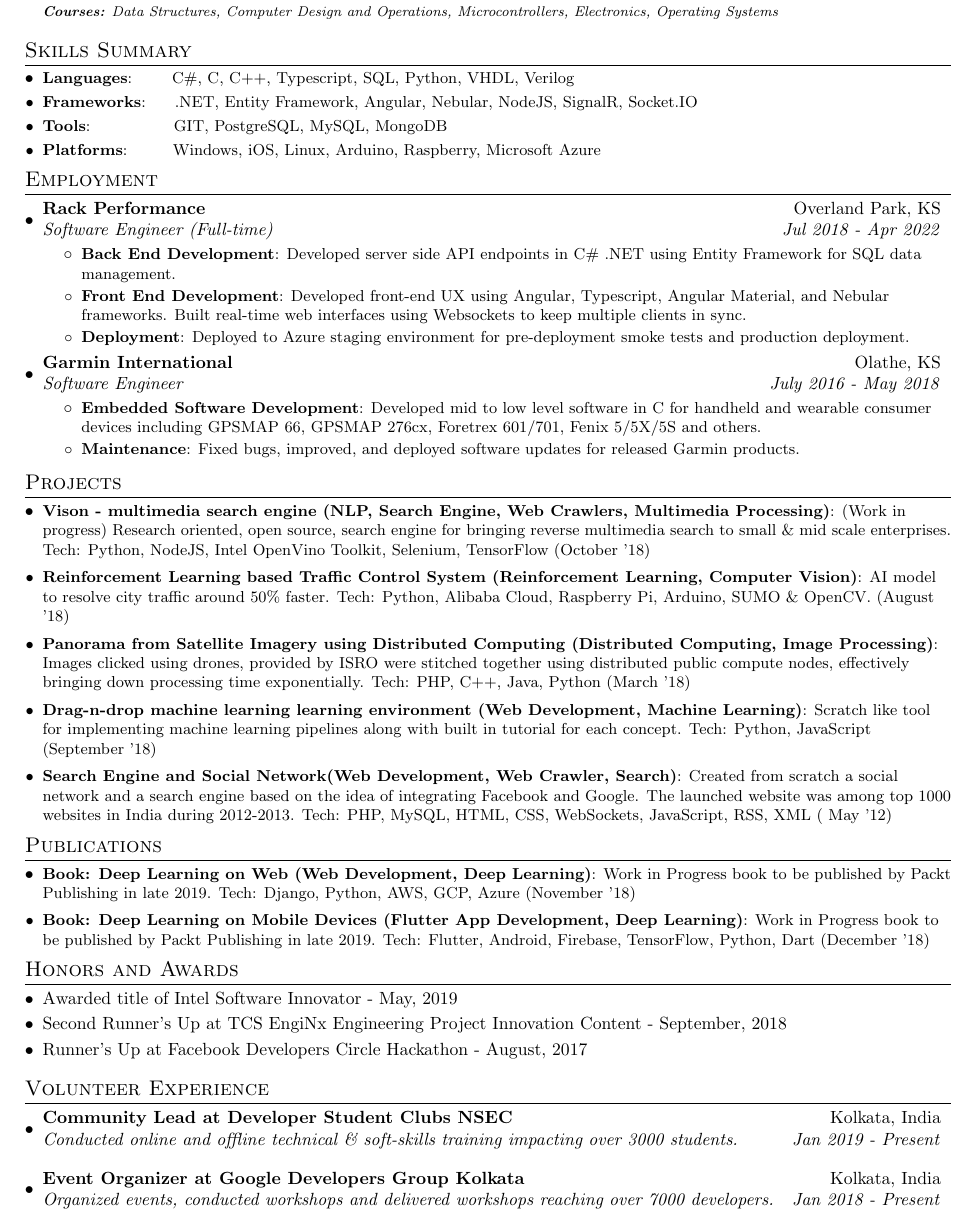
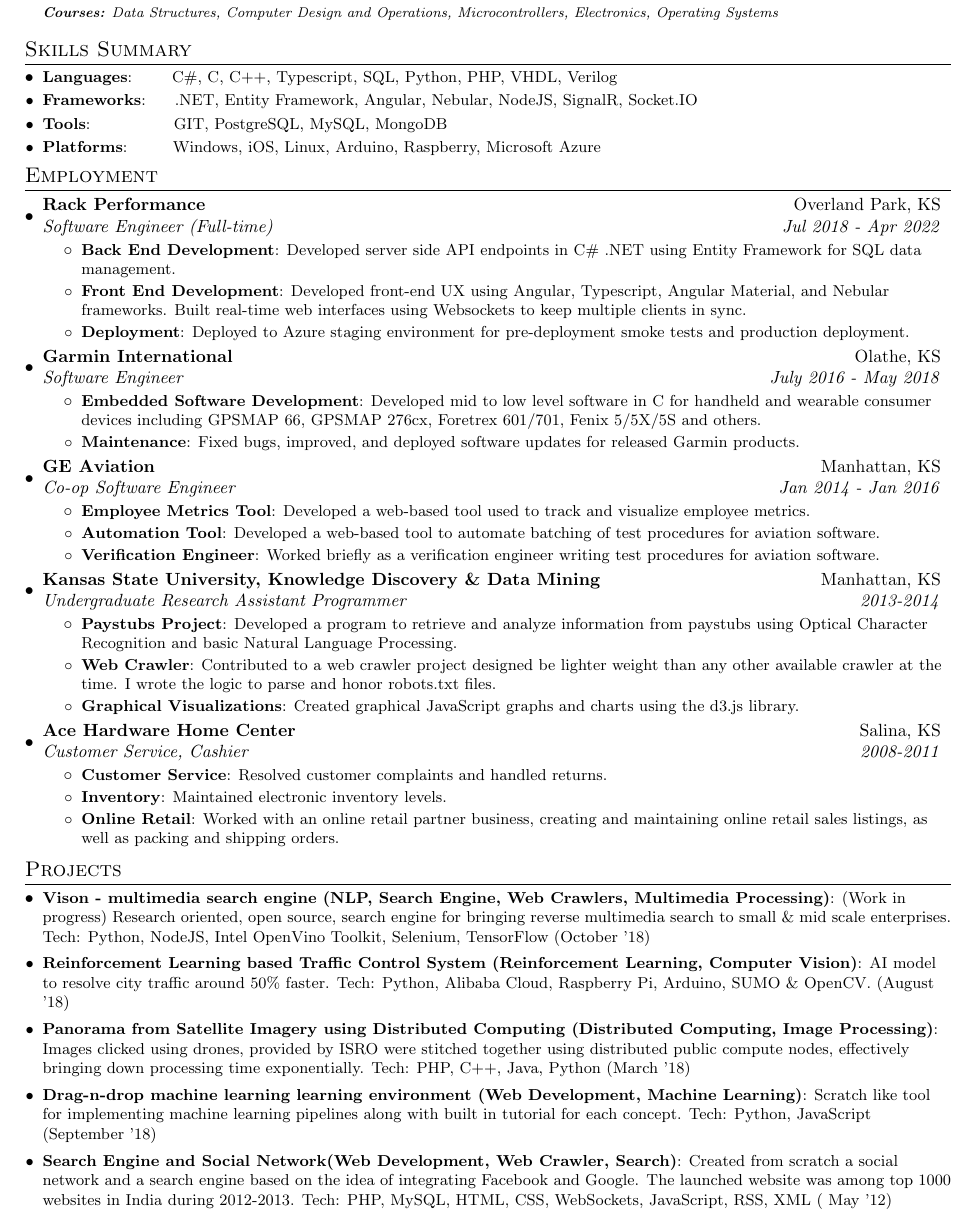
Before and after one commit to Serialbocks/Resume, a LaTeX CV (Resume.tex): part of the page, cut so that both start at the same text. Compiled offline with pdfLaTeX.

Commit message:
Add GE Aviation, KDD and Ace hardware

```diff
--- a/Resume.tex
+++ b/Resume.tex
@@ -98,13 +98,15 @@
 \vspace{-5pt}
 \section{Skills Summary}
 	\resumeSubHeadingListStart
-	\resumeSubItem{Languages}{~~~~~~C\#, C, C++, Typescript, SQL, Python, VHDL, Verilog}
+	\resumeSubItem{Languages}{~~~~~~C\#, C, C++, Typescript, SQL, Python, PHP, VHDL, Verilog}
 	\resumeSubItem{Frameworks}{~~~~.NET, Entity Framework, Angular, Nebular, NodeJS, SignalR, Socket.IO}
 	\resumeSubItem{Tools}{~~~~~~~~~~~~~~GIT, PostgreSQL, MySQL, MongoDB}
 	\resumeSubItem{Platforms}{~~~~~~~Windows, iOS, Linux, Arduino, Raspberry, Microsoft Azure}
 
 \resumeSubHeadingListEnd
 \vspace{-5pt}
+
+%-----------EMPLOYMENT-----------------
 \section{Employment}
   \resumeSubHeadingListStart
     \resumeSubheading{Rack Performance}{Overland Park, KS}
@@ -129,6 +131,43 @@
           {Fixed bugs, improved, and deployed software updates for released Garmin products.}
 		\resumeItemListEnd
 
+    \resumeSubheading
+		{GE Aviation}{Manhattan, KS}
+		{Co-op Software Engineer}{Jan 2014 - Jan 2016}
+		\resumeItemListStart
+        \resumeItem{Employee Metrics Tool}
+          {Developed a web-based tool used to track and visualize employee metrics.}
+        \resumeItem{Automation Tool}
+          {Developed a web-based tool to automate batching of test procedures for aviation software.}
+        \resumeItem{Verification Engineer}
+          {Worked briefly as a verification engineer writing test procedures for aviation software.}
+		\resumeItemListEnd
+
+    \resumeSubheading
+		{Kansas State University, Knowledge Discovery \& Data Mining}{Manhattan, KS}
+		{Undergraduate Research Assistant Programmer}{2013-2014}
+		\resumeItemListStart
+        \resumeItem{Paystubs Project}
+          {Developed a program to retrieve and analyze information from paystubs using Optical Character Recognition and basic Natural Language Processing.}
+        \resumeItem{Web Crawler}
+          {Contributed to a web crawler project designed be lighter weight than any other available crawler at the time.
+            I wrote the logic to parse and honor robots.txt files.}
+        \resumeItem{Graphical Visualizations}
+          {Created graphical JavaScript graphs and charts using the d3.js library.}
+		\resumeItemListEnd
+
+    \resumeSubheading
+		{Ace Hardware Home Center}{Salina, KS}
+		{Customer Service, Cashier}{2008-2011}
+		\resumeItemListStart
+        \resumeItem{Customer Service}
+          {Resolved customer complaints and handled returns.}
+        \resumeItem{Inventory}
+          {Maintained electronic inventory levels.}
+        \resumeItem{Online Retail}
+          {Worked with an online retail partner business, creating and maintaining online retail sales listings, as well as packing and shipping orders.}
+		\resumeItemListEnd
+
 \resumeSubHeadingListEnd
 
 %-----------PROJECTS-----------------
@@ -146,37 +185,5 @@
 \vspace{2pt}
 \resumeSubItem{Search Engine and Social Network(Web Development, Web Crawler, Search)}{Created from scratch a social network and a search engine based on the idea of integrating Facebook and Google. The launched website was among top 1000 websites in India during 2012-2013. Tech: PHP, MySQL, HTML, CSS, WebSockets, JavaScript, RSS, XML ( May '12)}
 \resumeSubHeadingListEnd
-\vspace{-5pt}
-\section{Publications}
-\resumeSubHeadingListStart
-\resumeSubItem{Book: Deep Learning on Web (Web Development, Deep Learning)}{Work in Progress book to be published by Packt Publishing in late 2019. Tech: Django, Python, AWS, GCP, Azure (November '18)}
-\vspace{2pt}
-\resumeSubItem{Book: Deep Learning on Mobile Devices (Flutter App Development, Deep Learning)}{Work in Progress book to be published by Packt Publishing in late 2019. Tech: Flutter, Android, Firebase, TensorFlow, Python, Dart (December '18)}
-\resumeSubHeadingListEnd
-\vspace{-5pt}
-%-----------Awards-----------------
-\section{Honors and Awards}
-\begin{description}[font=$\bullet$]
-\item {Awarded title of Intel Software Innovator - May, 2019}
-\vspace{-5pt}
-\item {Second Runner's Up at TCS EngiNx Engineering Project Innovation Content - September, 2018 }
-\vspace{-5pt}
-\item {Runner's Up at Facebook Developers Circle Hackathon - August, 2017}
-
-\end{description}
-
-\vspace{-5pt}
-\section{Volunteer Experience}
-  \resumeSubHeadingListStart
-	\resumeSubheading
-    {Community Lead at Developer Student Clubs NSEC}{Kolkata, India}
-    {Conducted online and offline technical \& soft-skills training impacting over 3000 students.}{Jan 2019 - Present}
-\vspace{5pt}
-    % \vspace{10pt}\textbf{\large{Community Experience}}
-    \resumeSubheading
-    {Event Organizer at Google Developers Group Kolkata}{Kolkata, India}
-    {Organized events, conducted workshops and delivered workshops reaching over 7000 developers.}{Jan 2018 - Present}
-
-\resumeSubHeadingListEnd
 
 \end{document}
```
